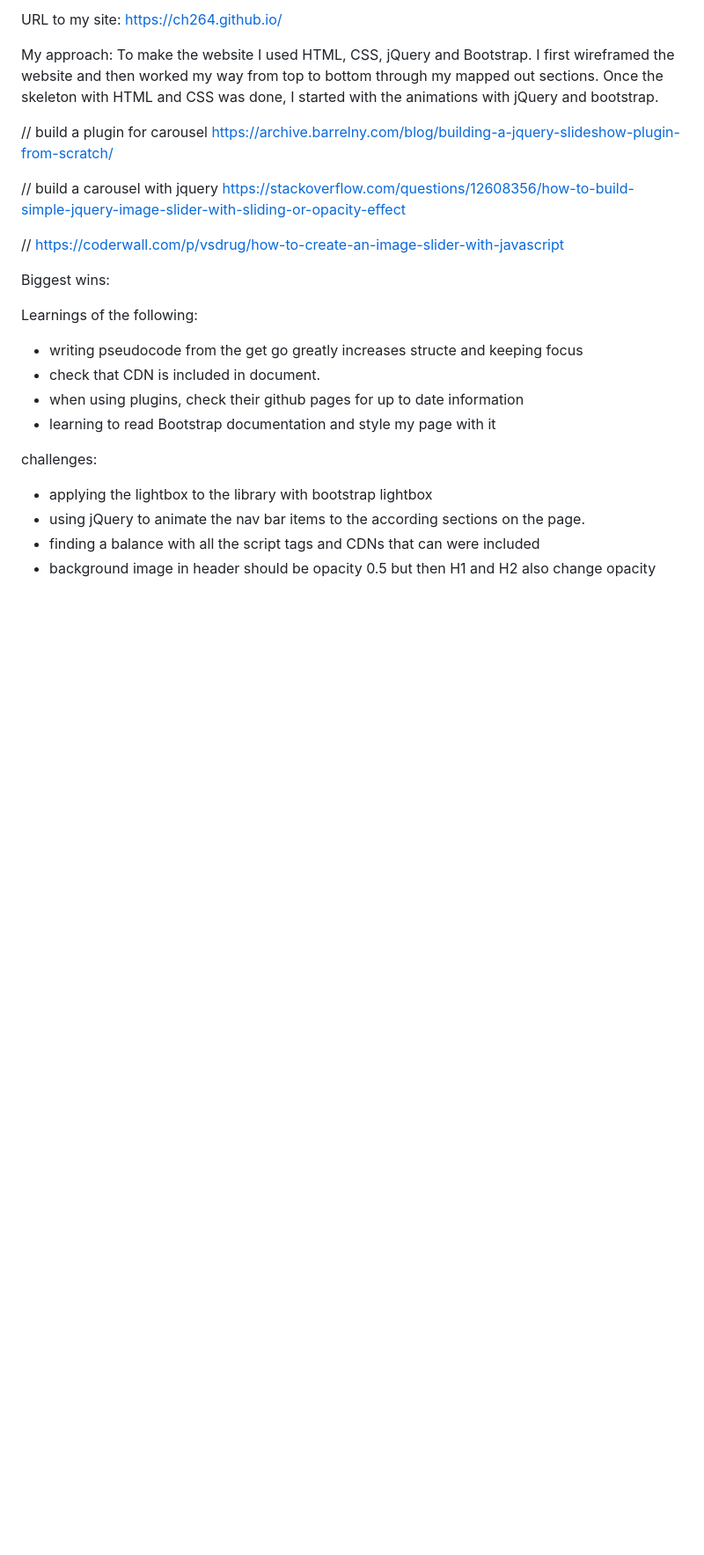
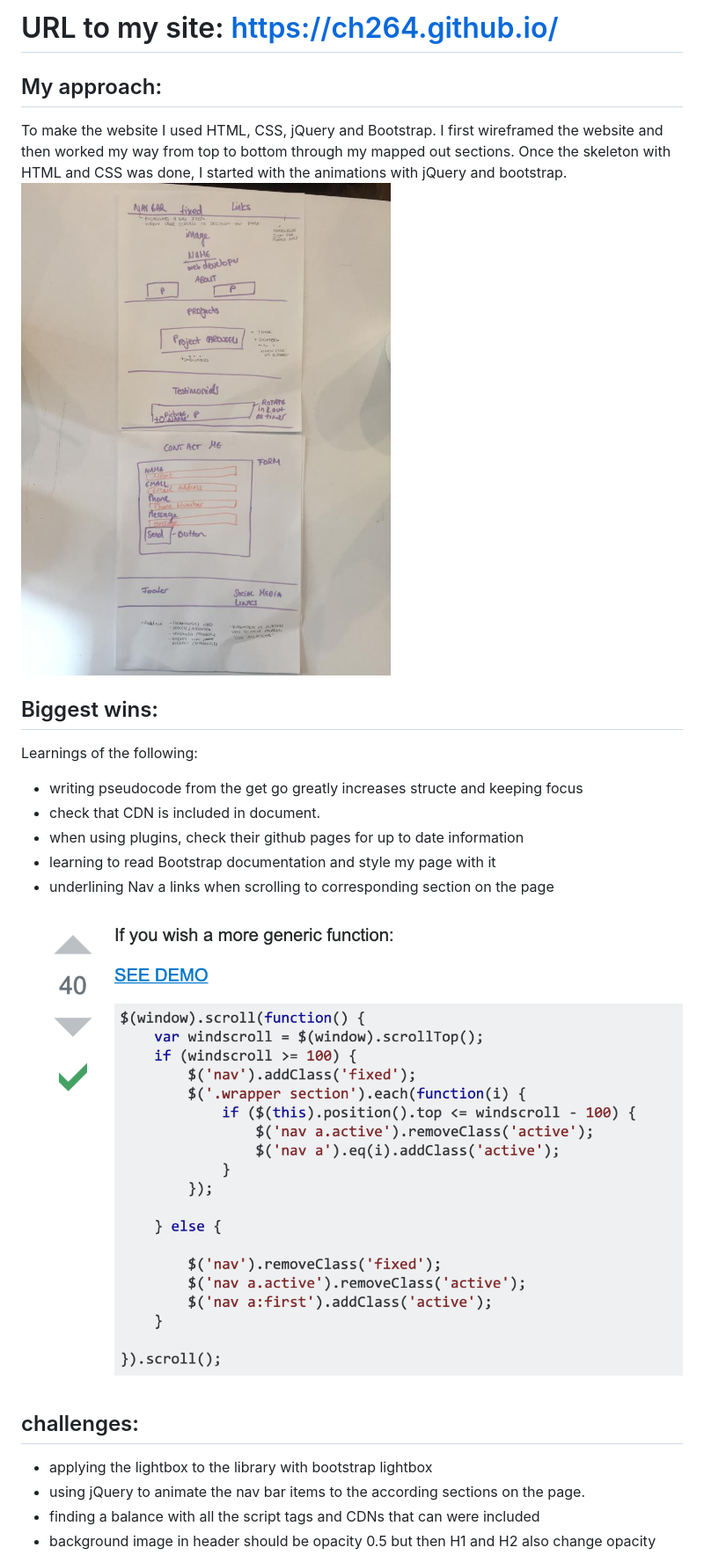
Before and after one commit to ch264/ch264.github.io, a Markdown page: readme.md, the part around the change printed below. Shown: that part at 88% size. Drawn GitHub-style; pictures changed too: images/underlineNav.png (added), images/wireframe.jpeg (added); blank space fills up the shorter version.

Commit message:
update Readme and add images

```diff
--- a/readme.md
+++ b/readme.md
@@ -1,29 +1,22 @@
 
-URL to my site: https://ch264.github.io/
+# URL to my site: https://ch264.github.io/
 
-My approach:
+## My approach:
 To make the website I used HTML, CSS, jQuery and Bootstrap.
 I first wireframed the website and then worked my way from top to bottom through my mapped out sections. Once the skeleton with HTML and CSS was done, I started with the animations with jQuery and bootstrap.
+![alt text](images/wireframe.jpeg)
 
-
-// build a plugin for carousel
-https://archive.barrelny.com/blog/building-a-jquery-slideshow-plugin-from-scratch/
-
-// build a carousel with jquery
-https://stackoverflow.com/questions/12608356/how-to-build-simple-jquery-image-slider-with-sliding-or-opacity-effect
-
-//
-https://coderwall.com/p/vsdrug/how-to-create-an-image-slider-with-javascript
-
-Biggest wins:
+## Biggest wins:
 
 Learnings of the following:
 - writing pseudocode from the get go greatly increases structe and keeping focus
 - check that CDN is included in document.
 - when using plugins, check their github pages for up to date information
 - learning to read Bootstrap documentation and style my page with it
+- underlining Nav a links when scrolling to corresponding section on the page
+  ![alt text](images/underlineNav.png)
 
-challenges:
+## challenges:
 - applying the lightbox to the library with bootstrap lightbox
 - using jQuery to animate the nav bar items to the according sections on the page.
 - finding a balance with all the script tags and CDNs that can were included
```
Also changed, not shown: other parts of readme.md (+18 -11 lines), images/flashingQuotes.png (added).
